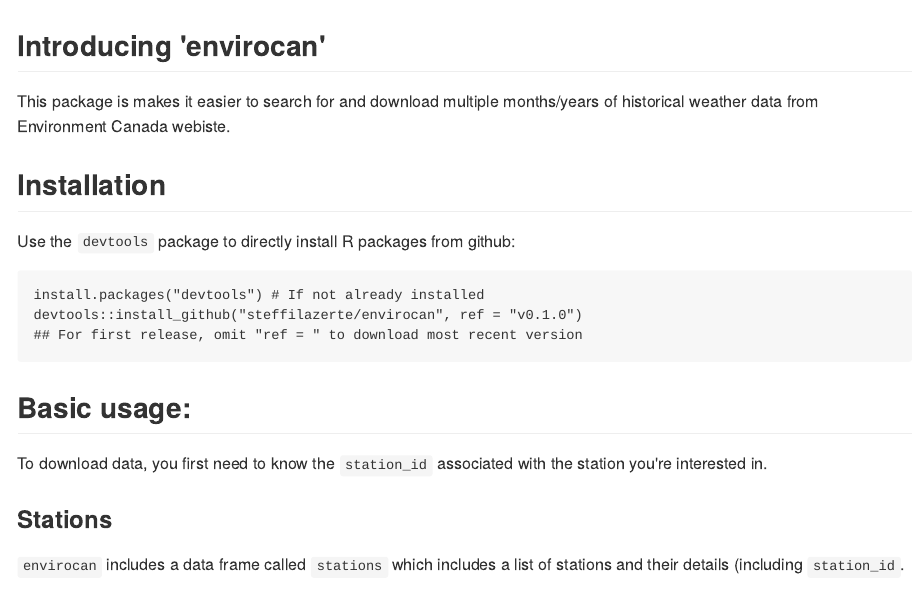
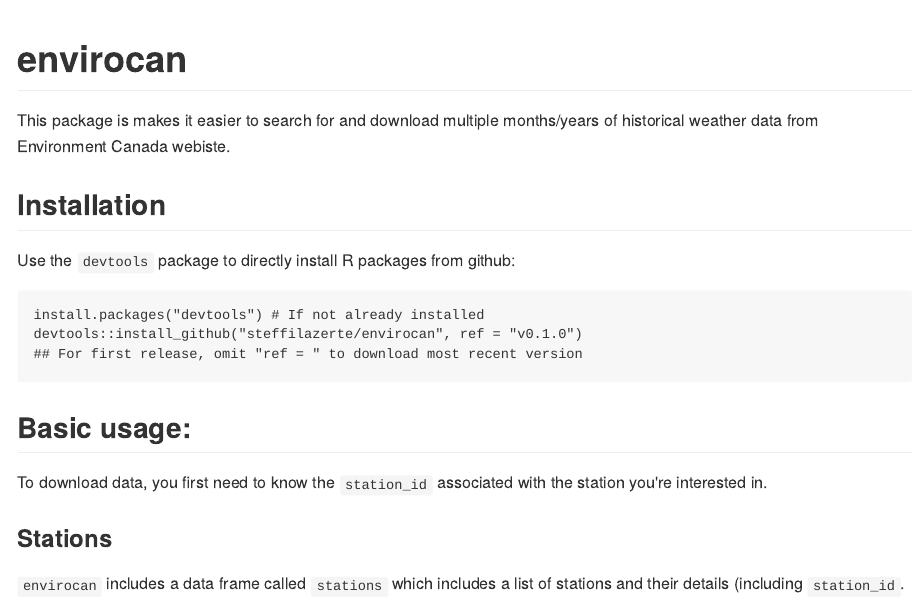
Before and after one commit to ropensci/weathercan, an R Markdown document (Readme.Rmd): the page in a window 1100 px wide, from its top. The pictures show the output file Readme.md that the author committed with the source, drawn offline in the style of GitHub.

Commit message:
Update readme

````diff
--- a/Readme.Rmd
+++ b/Readme.Rmd
@@ -9,7 +9,7 @@ output: md_document
 library(envirocan)
 ```
 
-## Introducing 'envirocan'
+# envirocan
 
 This package is makes it easier to search for and download multiple months/years of historical weather data from Environment Canada webiste.
 
````
Also changed, not shown: Readme.md.
